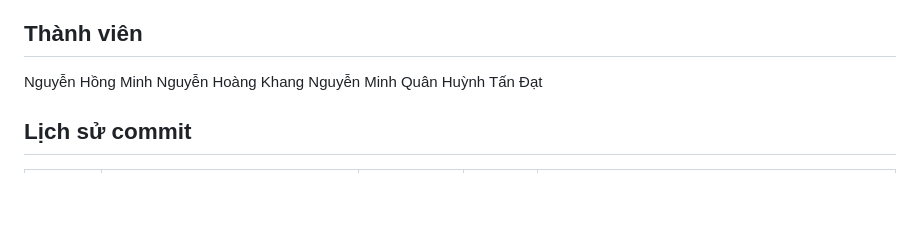
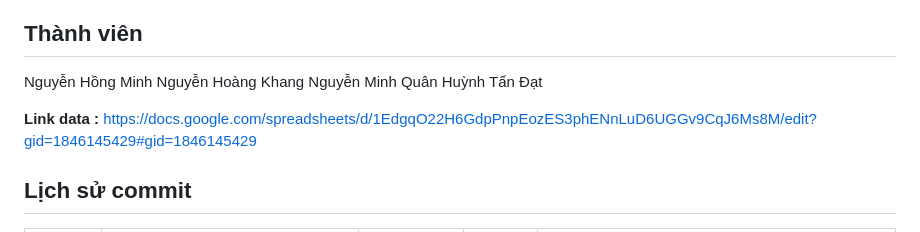
Before and after one commit to ngminhpd/OOP_FINAL_PROJECT, a Markdown page: README.md, the part around the change. Drawn GitHub-style; blank space fills up the shorter version.

Commit message:
Add data link to README.md
Added a link to data in the README file.

```diff
--- a/README.md
+++ b/README.md
@@ -5,6 +5,7 @@ Nguyễn Hoàng Khang
 Nguyễn Minh Quân
 Huỳnh Tấn Đạt
 
+**Link data :** https://docs.google.com/spreadsheets/d/1EdgqO22H6GdpPnpEozES3phENnLuD6UGGv9CqJ6Ms8M/edit?gid=1846145429#gid=1846145429
 ## Lịch sử commit
 | Ngày      |                     Nội dung                   | Thành viên        | Xác nhận      | Ghi chú                                     |
 |-----------|------------------------------------------------|-------------------|---------------|---------------------------------------------|
```
